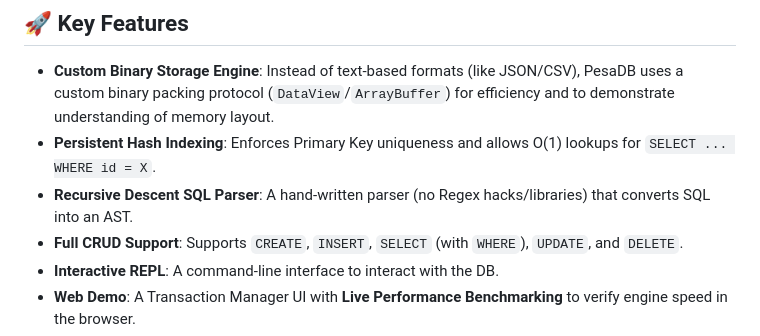
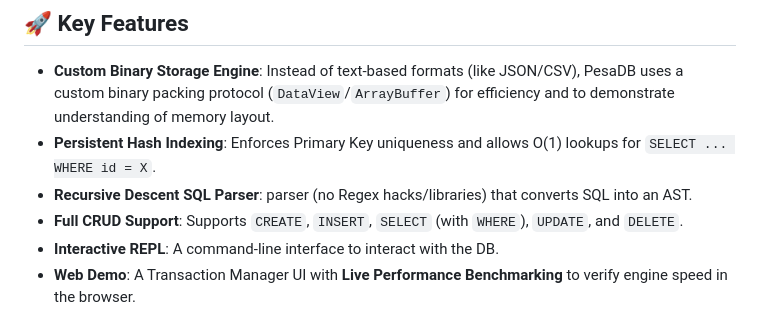
Before and after one commit to billmalea/pesaDb, a Markdown page: README.md, the part around the change. Rendered like a GitHub page.

Commit message:
feat: readme update

```diff
--- a/README.md
+++ b/README.md
@@ -6,7 +6,7 @@
 
 -   **Custom Binary Storage Engine**: Instead of text-based formats (like JSON/CSV), PesaDB uses a custom binary packing protocol (`DataView`/`ArrayBuffer`) for efficiency and to demonstrate understanding of memory layout.
 -   **Persistent Hash Indexing**: Enforces Primary Key uniqueness and allows O(1) lookups for `SELECT ... WHERE id = X`.
--   **Recursive Descent SQL Parser**: A hand-written parser (no Regex hacks/libraries) that converts SQL into an AST.
+-   **Recursive Descent SQL Parser**:  parser (no Regex hacks/libraries) that converts SQL into an AST.
 -   **Full CRUD Support**: Supports `CREATE`, `INSERT`, `SELECT` (with `WHERE`), `UPDATE`, and `DELETE`.
 -   **Interactive REPL**: A command-line interface to interact with the DB.
 -   **Web Demo**: A Transaction Manager UI with **Live Performance Benchmarking** to verify engine speed in the browser.
```
